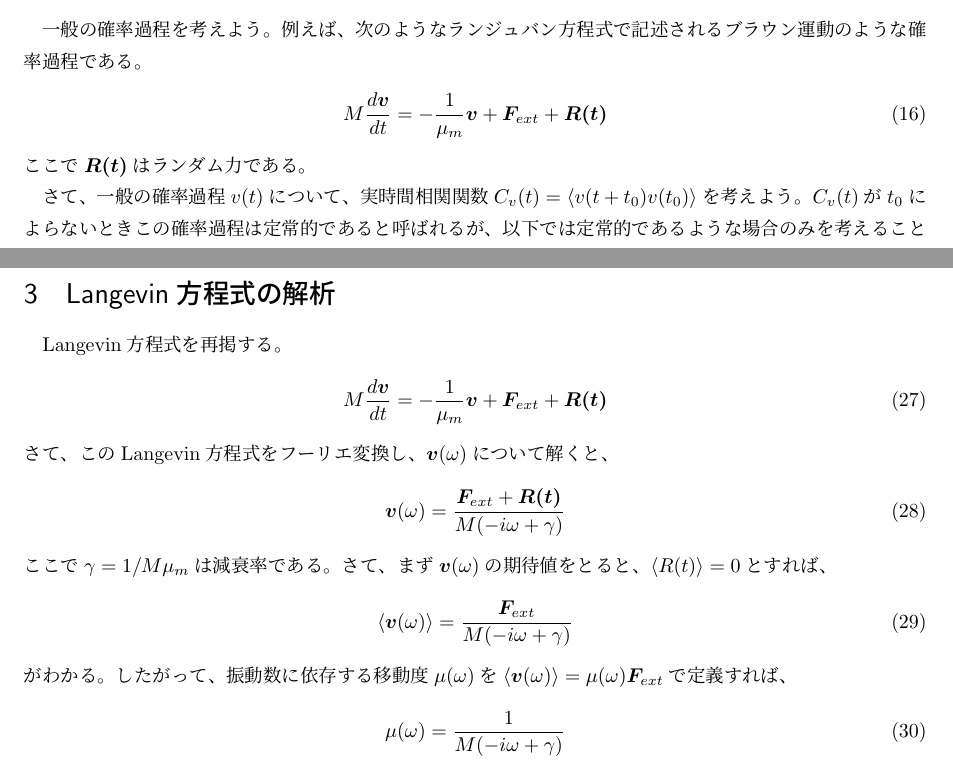
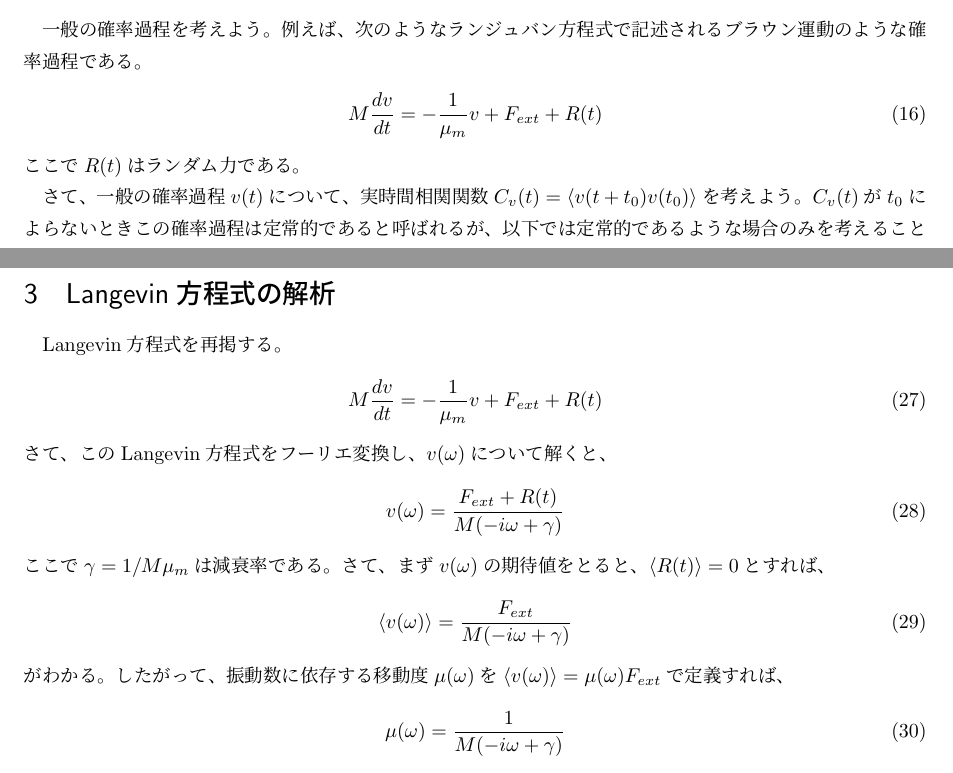
Before and after one commit to Gaozou/physics-and-math, a LaTeX document (統計力学第二/StatisticalMechanicsII.tex): two parts of pages 3 and 4 of 5, joined at a grey line, cut so that both start at the same text. Compiled offline with upLaTeX and dvipdfmx.

Commit message:
modify langevin
langevin中のベクトルをすべて一次元にした

```diff
--- a/統計力学第二/StatisticalMechanicsII.tex
+++ b/統計力学第二/StatisticalMechanicsII.tex
@@ -98,9 +98,9 @@ Hを時間微分すると、
 \section{Wiener–Khinchinの定理}
 一般の確率過程を考えよう。例えば、次のようなランジュバン方程式で記述されるブラウン運動のような確率過程である。
 \begin{align}
-    M\frac{d\vb*{v}}{dt} &= -\frac{1}{\mu_m} \vb*{v} + \vb*{F}_{ext} + \vb*{R(t)} \label{eq:langevin}
+    M\frac{dv}{dt} &= -\frac{1}{\mu_m} v + F_{ext} + R(t) \label{eq:langevin}
 \end{align}
-ここで$\vb*{R(t)}$はランダム力である。
+ここで$R(t)$はランダム力である。
 
 さて、一般の確率過程$v(t)$について、実時間相関関数$C_v(t) = \langle v(t+t_0)v(t_0)\rangle$を考えよう。$C_v(t)$が$t_0$によらないときこの確率過程は定常的であると呼ばれるが、以下では定常的であるような場合のみを考えることにする。
 
@@ -138,18 +138,18 @@ $v(t), C_v(t)$のフーリエ変換を$v(\omega), C_v(\omega)$とする。
 \section{Langevin方程式の解析}
 Langevin方程式を再掲する。
 \begin{align}
-    M\frac{d\vb*{v}}{dt} &= -\frac{1}{\mu_m} \vb*{v} + \vb*{F}_{ext} + \vb*{R(t)} \label{eq:langevin}
+    M\frac{dv}{dt} &= -\frac{1}{\mu_m} v + F_{ext} + R(t) \label{eq:langevin}
 \end{align}
-さて、このLangevin方程式をフーリエ変換し、$\vb*{v}(\omega)$について解くと、
+さて、このLangevin方程式をフーリエ変換し、$v(\omega)$について解くと、
 \begin{align}
-    \vb*{v}(\omega) &= \frac{\vb*{F}_{ext} + \vb*{R(t)}}{M(-i\omega+\gamma)} \label{eq:vomega}
+    v(\omega) &= \frac{F_{ext} + R(t)}{M(-i\omega+\gamma)} \label{eq:vomega}
 \end{align}
 ここで$\gamma=1/M\mu_m$は減衰率である。
-さて、まず$\vb*{v}(\omega)$の期待値をとると、$\langle R(t)\rangle = 0 $とすれば、
+さて、まず$v(\omega)$の期待値をとると、$\langle R(t)\rangle = 0 $とすれば、
 \begin{align}
-    \langle \vb*{v}(\omega) \rangle &= \frac{\vb*{F}_{ext}}{M(-i\omega+\gamma)}
+    \langle v(\omega) \rangle &= \frac{F_{ext}}{M(-i\omega+\gamma)}
 \end{align}
-がわかる。したがって、振動数に依存する移動度$\mu(\omega)$を$\langle \vb*{v}(\omega) \rangle = \mu(\omega) \vb*{F}_{ext}$で定義すれば、
+がわかる。したがって、振動数に依存する移動度$\mu(\omega)$を$\langle v(\omega) \rangle = \mu(\omega) F_{ext}$で定義すれば、
 \begin{align}
     \mu(\omega) = \frac{1}{M(-i\omega+\gamma)} \label{eq:mobility}
 \end{align}
```
Also changed, not shown: 統計力学第二/StatisticalMechanicsII.pdf, 統計力学第二/StatisticalMechanicsII.tex (6 more changed lines), 2 other files.
